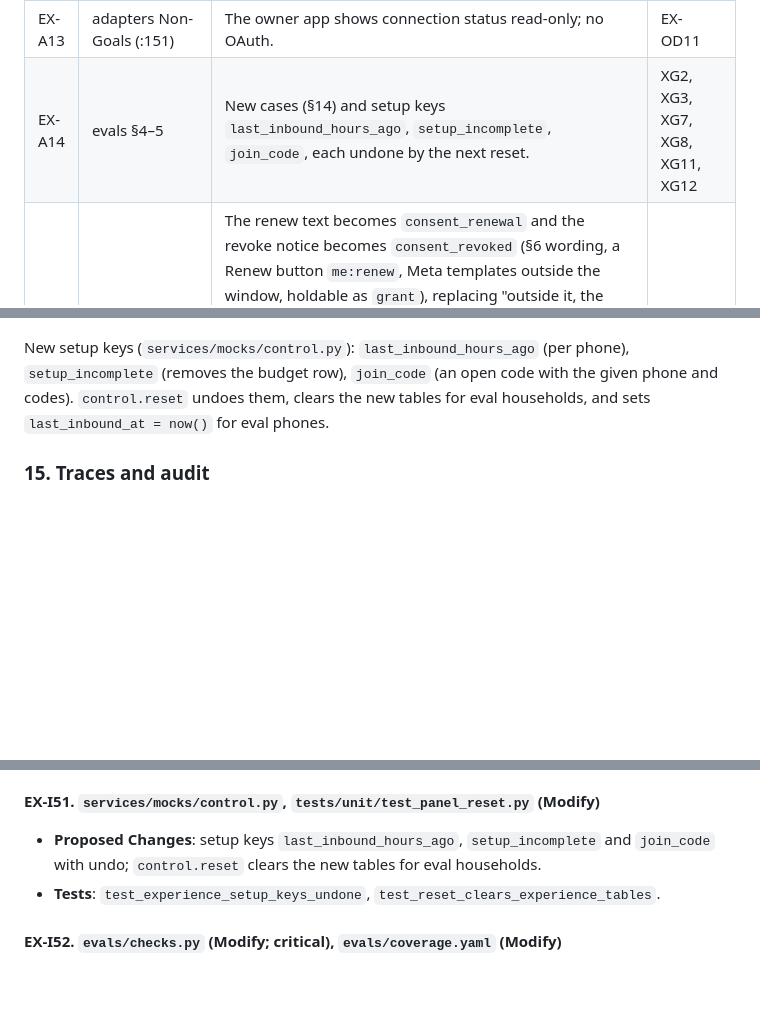
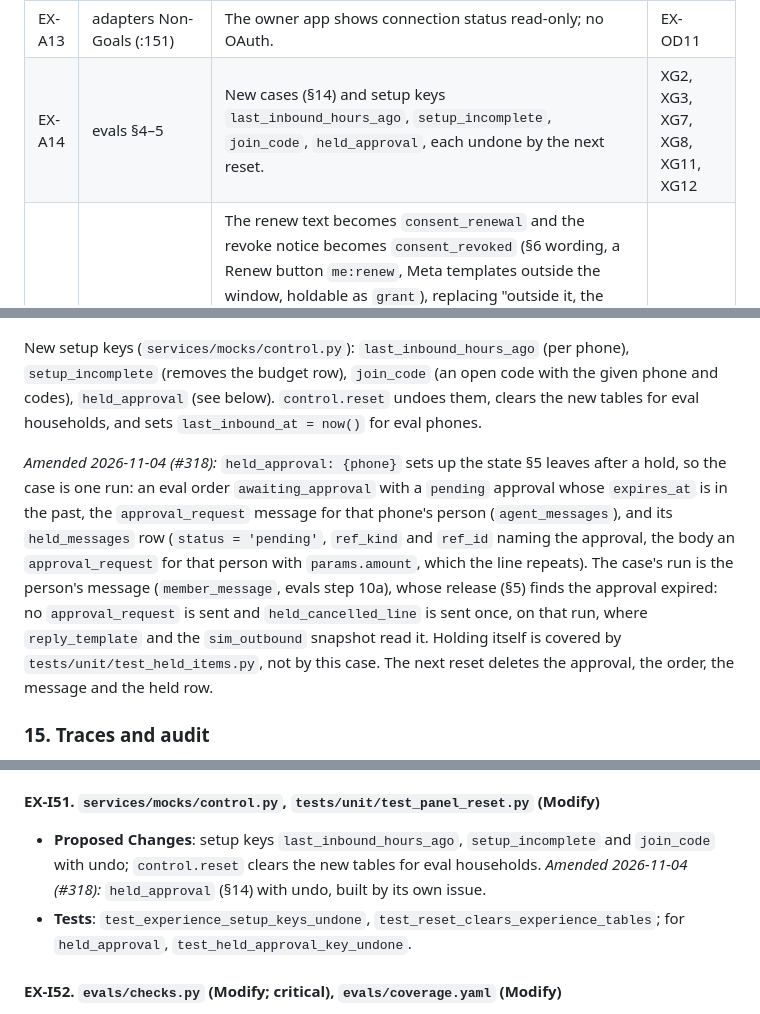
Before and after one commit to street-spinach/kitchenless-agent-platform, a Markdown page: docs/designs/experience.md, 3 parts joined by grey strips. GitHub-like rendering; blank space fills up the shorter version.

Commit message:
docs: held_approval eval setup key (#318) (#397)
experience.md §14, EX-A14 and EX-I51, and evals.md §4: the setup key
held_approval: {phone} puts an expired pending approval and its held
approval_request in place, so safety-expired-held-approval-never-sent is one
member_message run whose release sends held_cancelled_line once (option A on #318).


Claude-Session: https://claude.ai/code/session_01QYqwh1YfCcAY1tSg9sj194

Co-authored-by: Claude Opus 5.5 <noreply@anthropic.com>

```diff
--- a/docs/designs/experience.md
+++ b/docs/designs/experience.md
@@ -360,7 +360,7 @@ Each row is applied by this design's approval PR (X1) as one note
 | EX-A11 | identity-authz §8 (scope, `TOOL_SCOPES`) | The new tables `join_codes`, `onboarding_proposals`, `held_messages`, `whatsapp_sends`, `reminders` and `meal_reactions` join the household-scoped list; the `unscoped` allowlist gains: `join_lookup` (ingest's join-code lookup by code), `held_release` (ingest, by user), `setup_phone_check` (`propose_setup`, yes/no only), `reminder_pass` (the sweeper), and `control.reset`. `scope.org_scoped(conn, org_id)` is added with the same scan test. `TOOL_SCOPES` gains: `get_setup_state` (delegated, consumer agent, the same scope and relation as `get_budget`); `propose_setup` (delegated, consumer agent, `constraints:write`, relation `acts_for user`); `apply_setup`, `complete_join`, `set_household_take_turns`, `react_to_meal`, `record_pantry_check` (service, `svc.api`, checks in `limits`). | review |
 | EX-A12 | pantry PT-OD7, Future Improvements | The correction path is `/me/pantry` and `record_pantry_check` (§9), reached from the weekly summary. The gate (PT-OD4) is unchanged. | EX-OD6 |
 | EX-A13 | adapters Non-Goals (:151) | The owner app shows connection status read-only; no OAuth. | EX-OD11 |
-| EX-A14 | evals §4–5 | New cases (§14) and setup keys `last_inbound_hours_ago`, `setup_incomplete`, `join_code`, each undone by the next reset. | XG2, XG3, XG7, XG8, XG11, XG12 |
+| EX-A14 | evals §4–5 | New cases (§14) and setup keys `last_inbound_hours_ago`, `setup_incomplete`, `join_code`, `held_approval`, each undone by the next reset. | XG2, XG3, XG7, XG8, XG11, XG12 |
 | EX-A15 | identity-authz §6, §12, I26 | The renew text becomes `consent_renewal` and the revoke notice becomes `consent_revoked` (§6 wording, a Renew button `me:renew`, Meta templates outside the window, holdable as `grant`), replacing "outside it, the panel shows re-consent needed". The approval prompt is neutral (amount and reply-by time, EX-A8): `test_approval_prompt_names_both_limits` becomes `test_approval_prompt_has_amount_and_reply_by`. `links.issue` gains `next: Literal["household", "pantry", "history", "agents"] \| None`, stored on the link and used by the callback's redirect (default `/me/agents` as today); *amended 2026-11-04 (#299):* carried in the Link's URL, not stored (EX-I33). | EX-OD4, §7 |
 | EX-A16 | architecture §4 (`runs`) | `runs.retry_target` never returns a run with `household_id IS NULL` or `trigger.source` in (`code`, `join`, `tap`, `me`, `reminder`). | §3 |
 | EX-A17 | pantry §4, item for `get_pantry` | `enabled` is computed by one pure function `pantry.is_enabled(env: str) -> bool` in `services/common/pantry.py`; `get_pantry`, the reminder pass and `GET /me/pantry` all call it. The rule (PT-OD4) is unchanged. | §8, §10 |
@@ -840,8 +840,20 @@ cover it; and insight suppression, because insights exclude `env = 'eval'`, so
 
 New setup keys (`services/mocks/control.py`): `last_inbound_hours_ago` (per phone),
 `setup_incomplete` (removes the budget row), `join_code` (an open code with the given phone
-and codes). `control.reset` undoes them, clears the new tables for eval households, and sets
-`last_inbound_at = now()` for eval phones.
+and codes), `held_approval` (see below). `control.reset` undoes them, clears the new tables
+for eval households, and sets `last_inbound_at = now()` for eval phones.
+
+*Amended 2026-11-04 (#318):* `held_approval: {phone}` sets up the state §5 leaves after a
+hold, so the case is one run: an eval order `awaiting_approval` with a `pending` approval
+whose `expires_at` is in the past, the `approval_request` message for that phone's person
+(`agent_messages`), and its `held_messages` row (`status = 'pending'`, `ref_kind` and
+`ref_id` naming the approval, the body an `approval_request` for that person with
+`params.amount`, which the line repeats). The case's run is the person's message
+(`member_message`, evals step 10a), whose release (§5) finds the approval expired: no
+`approval_request` is sent and `held_cancelled_line` is sent once, on that run, where
+`reply_template` and the `sim_outbound` snapshot read it. Holding itself is covered by
+`tests/unit/test_held_items.py`, not by this case. The next reset deletes the approval, the
+order, the message and the held row.
 
 ### 15. Traces and audit
 
@@ -1760,7 +1772,9 @@ X2, X3, X5, X6, X19.
 
 *   **Proposed Changes**: setup keys `last_inbound_hours_ago`, `setup_incomplete` and
     `join_code` with undo; `control.reset` clears the new tables for eval households.
-*   **Tests**: `test_experience_setup_keys_undone`, `test_reset_clears_experience_tables`.
+    *Amended 2026-11-04 (#318):* `held_approval` (§14) with undo, built by its own issue.
+*   **Tests**: `test_experience_setup_keys_undone`, `test_reset_clears_experience_tables`;
+    for `held_approval`, `test_held_approval_key_undone`.
 
 #### EX-I52. `evals/checks.py` (Modify; critical), `evals/coverage.yaml` (Modify)
 
```
Also changed, not shown: other parts of docs/designs/experience.md (+1 -1 lines), docs/designs/evals.md (+2 -0 lines).
